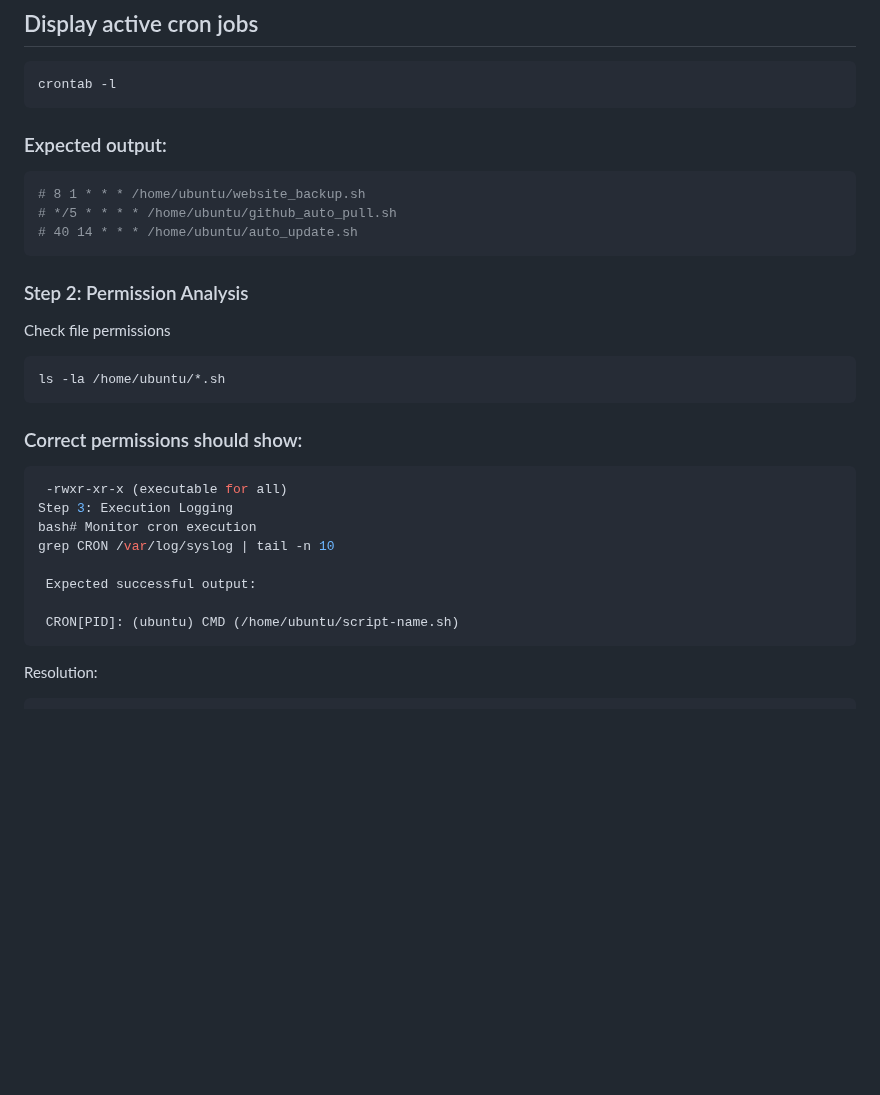
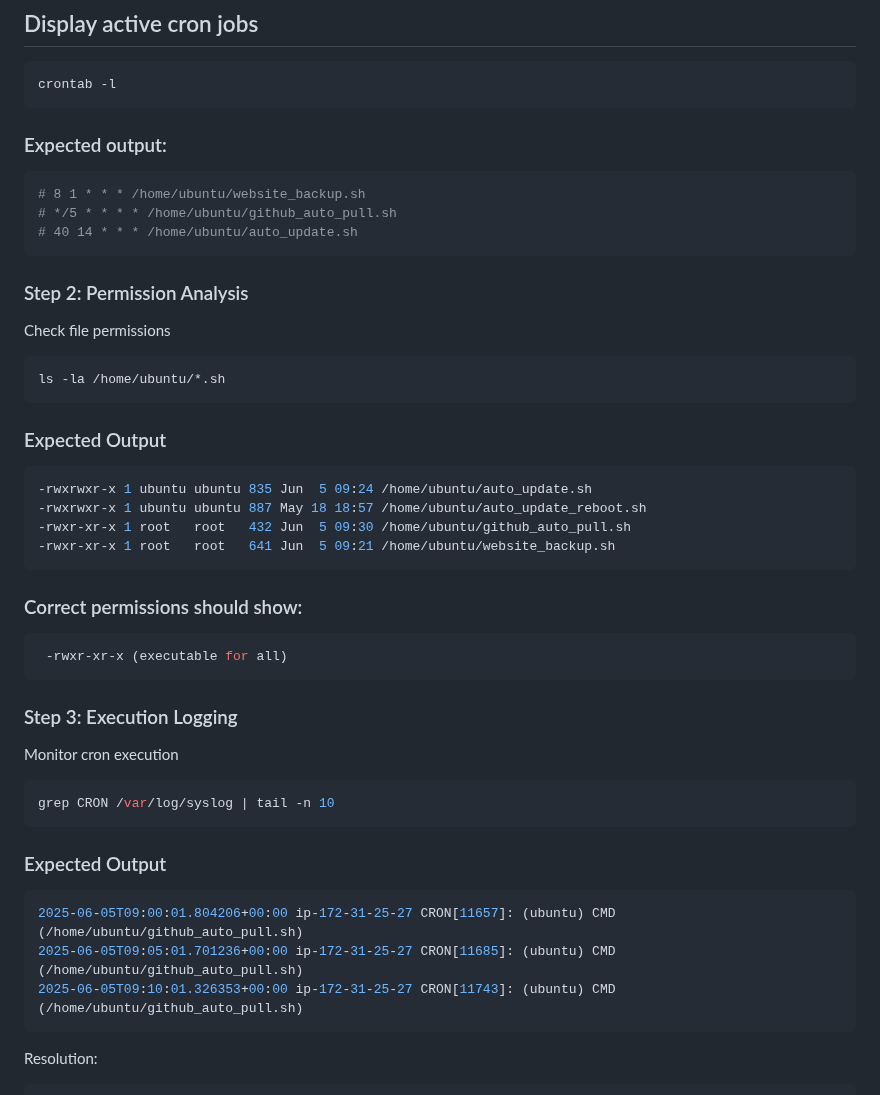
Before and after one commit to KandhariRishabh14/Website_Kandhari, a Markdown page: README.md, the part around one of its changes. GitHub-like rendering; blank space fills up the shorter version.

````diff
--- a/README.md
+++ b/README.md
@@ -837,6 +837,7 @@ Step 1: Verify Cron Configuration
 ```powershell
 crontab -l
 ```
+
 ### Expected output:
 ```powershell
 # 8 1 * * * /home/ubuntu/website_backup.sh
@@ -848,16 +849,28 @@ crontab -l
 ```powershell
 ls -la /home/ubuntu/*.sh
 ```
+### Expected Output
+```powershell
+-rwxrwxr-x 1 ubuntu ubuntu 835 Jun  5 09:24 /home/ubuntu/auto_update.sh
+-rwxrwxr-x 1 ubuntu ubuntu 887 May 18 18:57 /home/ubuntu/auto_update_reboot.sh
+-rwxr-xr-x 1 root   root   432 Jun  5 09:30 /home/ubuntu/github_auto_pull.sh
+-rwxr-xr-x 1 root   root   641 Jun  5 09:21 /home/ubuntu/website_backup.sh
+```
+
 ###  Correct permissions should show:
 ```powershell
  -rwxr-xr-x (executable for all)
-Step 3: Execution Logging
-bash# Monitor cron execution
+```
+### Step 3: Execution Logging
+ Monitor cron execution
+ ```powershell
 grep CRON /var/log/syslog | tail -n 10
-
- Expected successful output:
-
- CRON[PID]: (ubuntu) CMD (/home/ubuntu/script-name.sh)
+```
+### Expected Output
+```powershell
+2025-06-05T09:00:01.804206+00:00 ip-172-31-25-27 CRON[11657]: (ubuntu) CMD (/home/ubuntu/github_auto_pull.sh)
+2025-06-05T09:05:01.701236+00:00 ip-172-31-25-27 CRON[11685]: (ubuntu) CMD (/home/ubuntu/github_auto_pull.sh)
+2025-06-05T09:10:01.326353+00:00 ip-172-31-25-27 CRON[11743]: (ubuntu) CMD (/home/ubuntu/github_auto_pull.sh)
 ```
 Resolution:
 ```powershell
````
Also changed, not shown: other parts of README.md (+111 -6 lines).
